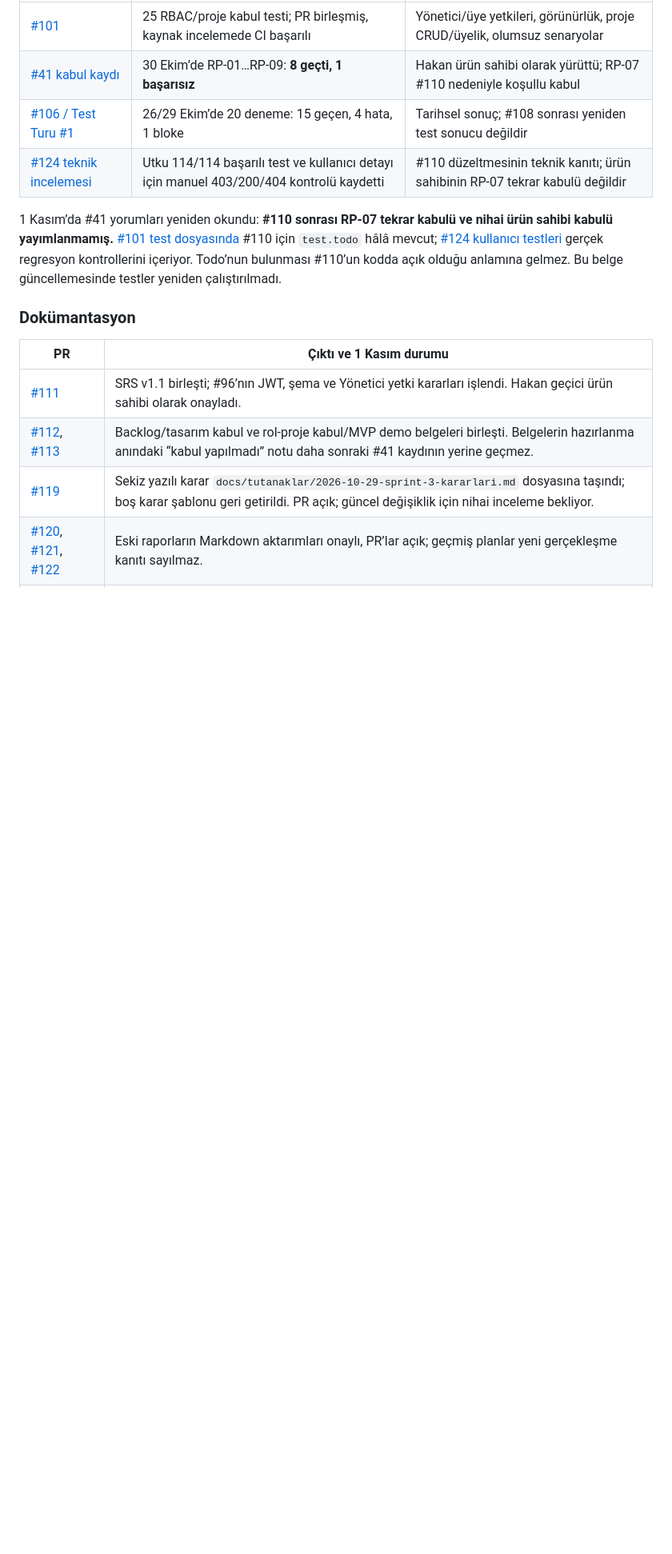
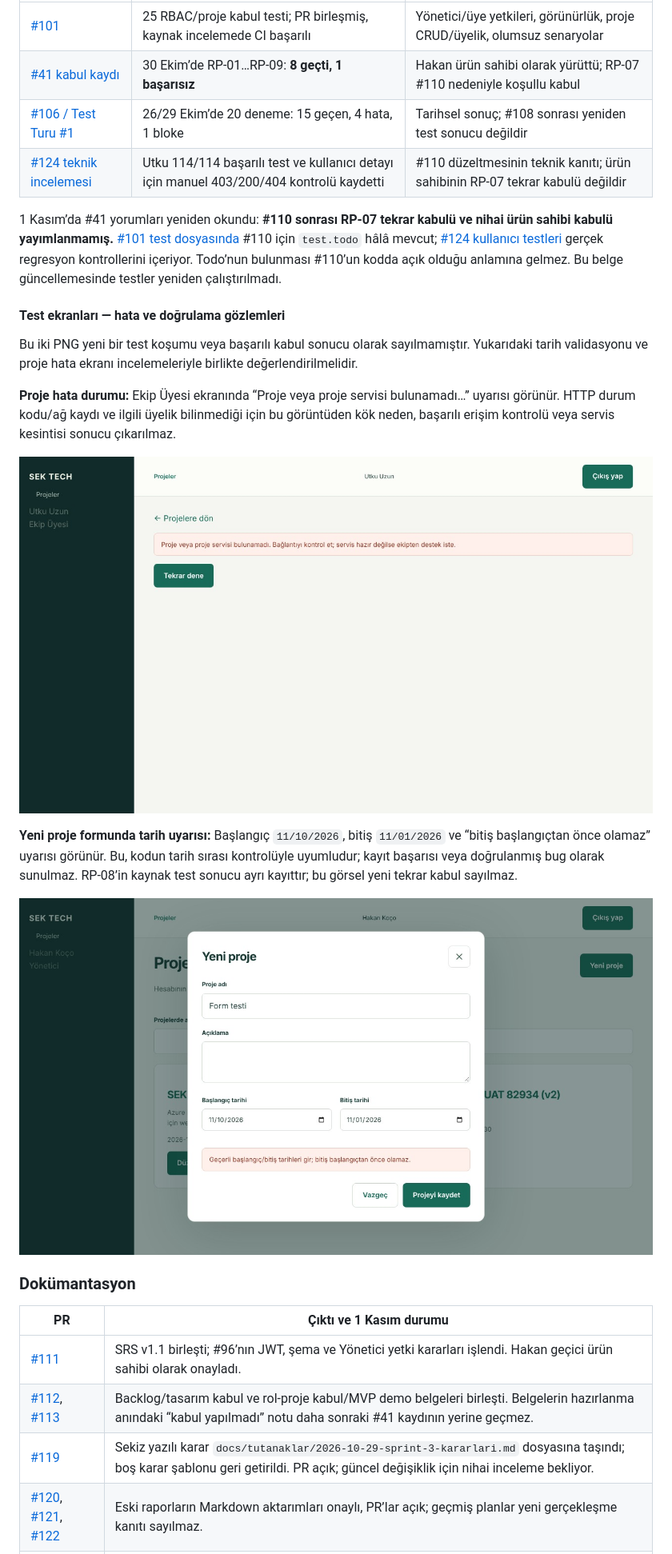
Before and after one commit to Utkuuzun14/proje-yonetim-sistemi, a Markdown page: docs/sprints/rapor-04.md, the part around one of its changes. Shown at 80% size. Rendered like a GitHub page; pictures changed too: docs/sprints/img/ekip-uyesi-proje-hata-ekrani.png (added), docs/sprints/img/yeni-proje-formu-tarih-uyarisi.png (added); blank space fills up the shorter version.

Commit message:
docs: Rapor 4 için altı özgün ekran görüntüsünü ekle (#42)

```diff
--- a/docs/sprints/rapor-04.md
+++ b/docs/sprints/rapor-04.md
@@ -99,6 +114,18 @@ Kullanıcı mesajında “7 PNG” denmesine karşın bu çalışma sırasında
 
 1 Kasım’da #41 yorumları yeniden okundu: **#110 sonrası RP-07 tekrar kabulü ve nihai ürün sahibi kabulü yayımlanmamış.** [#101 test dosyasında](https://github.com/Utkuuzun14/proje-yonetim-sistemi/blob/2d6cd3076a5d6cc306770bd23d47c81b5abb4610/server/tests/api/projects.rbac.api.test.js) #110 için `test.todo` hâlâ mevcut; [#124 kullanıcı testleri](https://github.com/Utkuuzun14/proje-yonetim-sistemi/blob/2d6cd3076a5d6cc306770bd23d47c81b5abb4610/server/tests/api/users.admin.api.test.js) gerçek regresyon kontrollerini içeriyor. Todo’nun bulunması #110’un kodda açık olduğu anlamına gelmez. Bu belge güncellemesinde testler yeniden çalıştırılmadı.
 
+#### Test ekranları — hata ve doğrulama gözlemleri
+
+Bu iki PNG yeni bir test koşumu veya başarılı kabul sonucu olarak sayılmamıştır. Yukarıdaki tarih validasyonu ve proje hata ekranı incelemeleriyle birlikte değerlendirilmelidir.
+
+**Proje hata durumu:** Ekip Üyesi ekranında “Proje veya proje servisi bulunamadı…” uyarısı görünür. HTTP durum kodu/ağ kaydı ve ilgili üyelik bilinmediği için bu görüntüden kök neden, başarılı erişim kontrolü veya servis kesintisi sonucu çıkarılmaz.
+
+![Ekip Üyesi proje hata ekranı: başarısız detay görünümü ve Tekrar dene düğmesi](img/ekip-uyesi-proje-hata-ekrani.png)
+
+**Yeni proje formunda tarih uyarısı:** Başlangıç `11/10/2026`, bitiş `11/01/2026` ve “bitiş başlangıçtan önce olamaz” uyarısı görünür. Bu, kodun tarih sırası kontrolüyle uyumludur; kayıt başarısı veya doğrulanmış bug olarak sunulmaz. RP-08’in kaynak test sonucu ayrı kayıttır; bu görsel yeni tekrar kabul sayılmaz.
+
+![Yeni proje formu: tarih sırası doğrulama uyarısı; başarılı kayıt değil](img/yeni-proje-formu-tarih-uyarisi.png)
+
 ### Dokümantasyon
 
 | PR | Çıktı ve 1 Kasım durumu |
```
Also changed, not shown: other parts of docs/sprints/rapor-04.md (+28 -13 lines), docs/sprints/img/ekip-uyesi-proje-detayi.png (added), docs/sprints/img/ekip-uyesi-proje-listesi.png (added), docs/sprints/img/giris-ekrani.png (added), docs/sprints/img/yonetici-proje-listesi.png (added).
